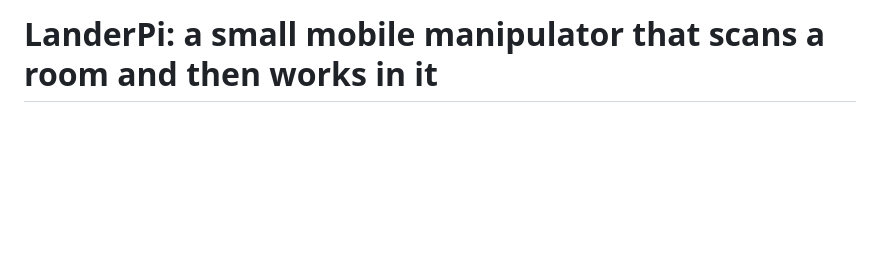
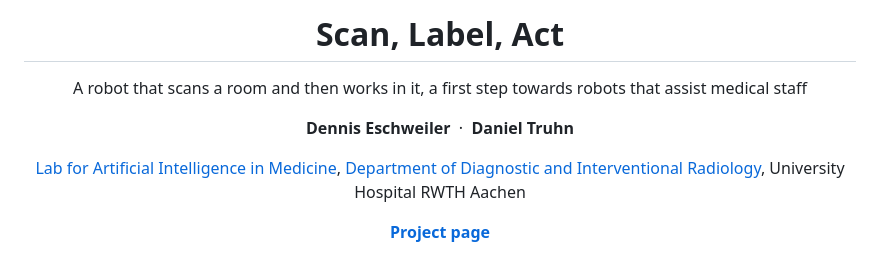
Before and after one commit to TruhnLab/MedicalEmbodiment_ScanLabelAct, a Markdown page: README.md, the part around one of its changes. Rendered like a GitHub page; blank space fills up the shorter version.

Commit message:
README: title, authors, affiliation and the project page at the top, as on the page

```diff
--- a/README.md
+++ b/README.md
@@ -1 +1,14 @@
-# LanderPi: a small mobile manipulator that scans a room and then works in it
+<div align="center">
+
+# Scan, Label, Act
+
+A robot that scans a room and then works in it, a first step towards robots that assist medical staff
+
+**Dennis Eschweiler** &nbsp;·&nbsp; **Daniel Truhn**
+
+[Lab for Artificial Intelligence in Medicine](https://truhn.ai/),
+[Department of Diagnostic and Interventional Radiology](https://www.ukaachen.de/kliniken-institute/klinik-fuer-diagnostische-und-interventionelle-radiologie/klinik/),
+University Hospital RWTH Aachen
+
+**[Project page](https://truhnlab.github.io/MedicalEmbodiment_ScanLabelAct/)**
+
```
Also changed, not shown: other parts of README.md (+1 -0 lines).
